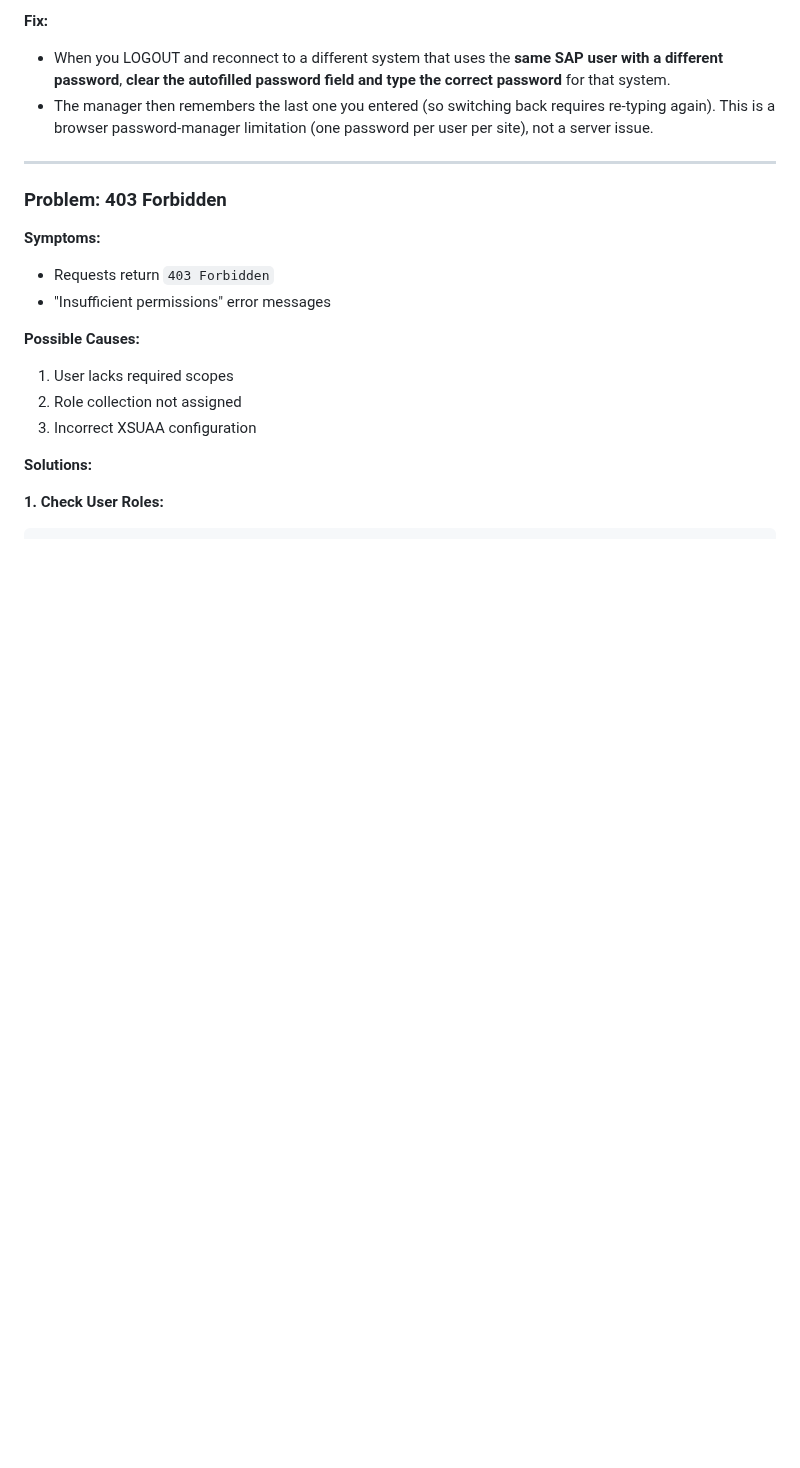
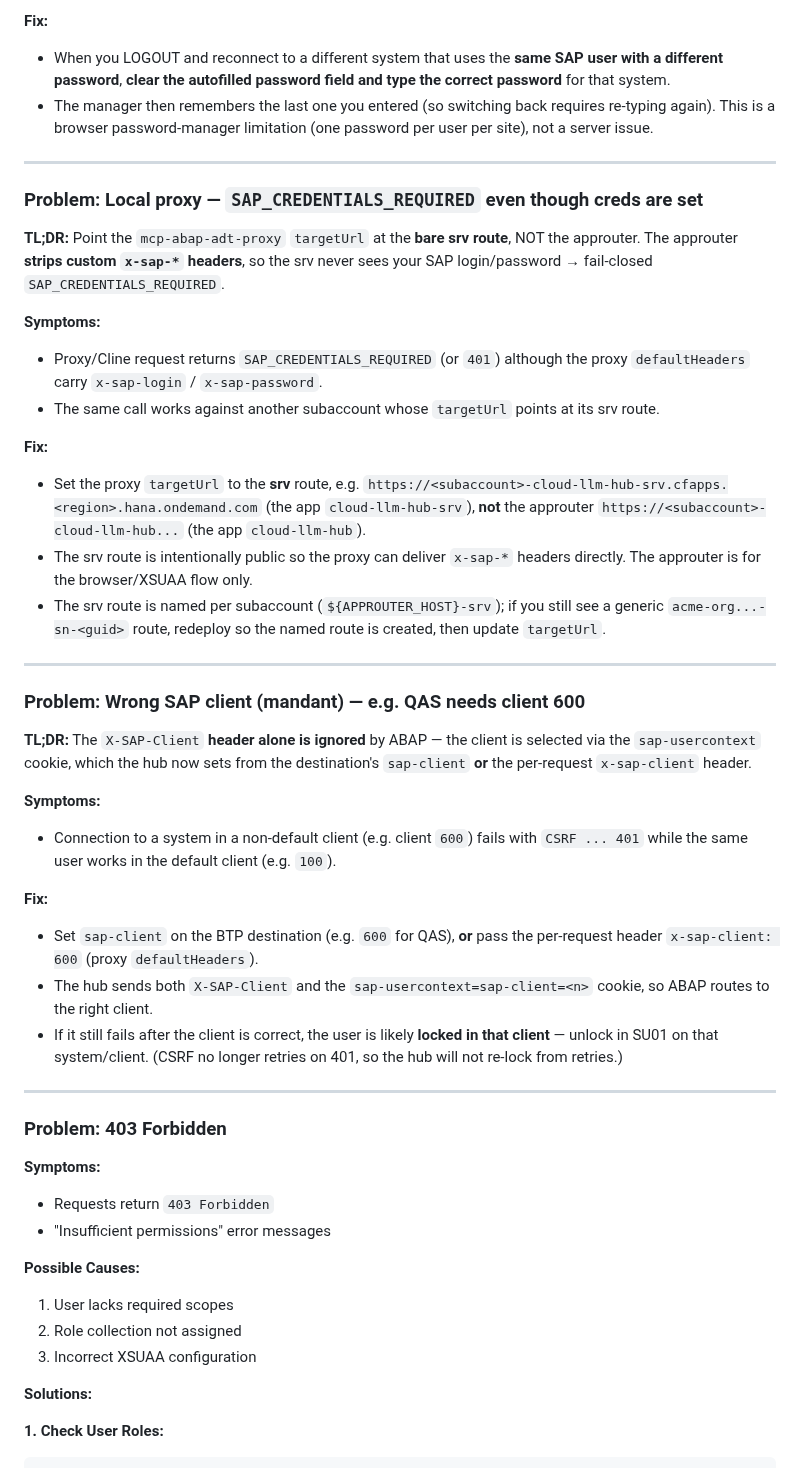
Before and after one commit to fr0ster/cloud-llm-hub, a Markdown page: docs/usage/TROUBLESHOOTING.md, the part around the change. GitHub-like rendering; blank space fills up the shorter version.

Commit message:
docs(troubleshooting): proxy must target bare srv route + SAP client (mandant) selection
- Local proxy targetUrl must be the srv route, not the approuter (approuter
  strips x-sap-* headers -> SAP_CREDENTIALS_REQUIRED).
- SAP client: X-SAP-Client header alone is ignored by ABAP; set destination
  sap-client or x-sap-client header; hub sends sap-usercontext cookie.
- Note CSRF no longer retries on 401 (no ABAP user lockout from retries).

Co-Authored-By: Claude Opus 4.8 (1M context) <noreply@anthropic.com>

```diff
--- a/docs/usage/TROUBLESHOOTING.md
+++ b/docs/usage/TROUBLESHOOTING.md
@@ -130,6 +130,56 @@ password manually** — the autofilled one belongs to the other system.
 - The manager then remembers the last one you entered (so switching back requires
   re-typing again). This is a browser password-manager limitation (one password
   per user per site), not a server issue.
+
+---
+
+### Problem: Local proxy — `SAP_CREDENTIALS_REQUIRED` even though creds are set
+
+**TL;DR:** Point the `mcp-abap-adt-proxy` `targetUrl` at the **bare srv route**, NOT
+the approuter. The approuter **strips custom `x-sap-*` headers**, so the srv never
+sees your SAP login/password → fail-closed `SAP_CREDENTIALS_REQUIRED`.
+
+**Symptoms:**
+
+- Proxy/Cline request returns `SAP_CREDENTIALS_REQUIRED` (or `401`) although the
+  proxy `defaultHeaders` carry `x-sap-login` / `x-sap-password`.
+- The same call works against another subaccount whose `targetUrl` points at its
+  srv route.
+
+**Fix:**
+
+- Set the proxy `targetUrl` to the **srv** route, e.g.
+  `https://<subaccount>-cloud-llm-hub-srv.cfapps.<region>.hana.ondemand.com`
+  (the app `cloud-llm-hub-srv`), **not** the approuter
+  `https://<subaccount>-cloud-llm-hub...` (the app `cloud-llm-hub`).
+- The srv route is intentionally public so the proxy can deliver `x-sap-*`
+  headers directly. The approuter is for the browser/XSUAA flow only.
+- The srv route is named per subaccount (`${APPROUTER_HOST}-srv`); if you still
+  see a generic `acme-org...-sn-<guid>` route, redeploy so the named route
+  is created, then update `targetUrl`.
+
+---
+
+### Problem: Wrong SAP client (mandant) — e.g. QAS needs client 600
+
+**TL;DR:** The `X-SAP-Client` **header alone is ignored** by ABAP — the client is
+selected via the `sap-usercontext` cookie, which the hub now sets from the
+destination's `sap-client` **or** the per-request `x-sap-client` header.
+
+**Symptoms:**
+
+- Connection to a system in a non-default client (e.g. client `600`) fails with
+  `CSRF ... 401` while the same user works in the default client (e.g. `100`).
+
+**Fix:**
+
+- Set `sap-client` on the BTP destination (e.g. `600` for QAS), **or** pass the
+  per-request header `x-sap-client: 600` (proxy `defaultHeaders`).
+- The hub sends both `X-SAP-Client` and the `sap-usercontext=sap-client=<n>`
+  cookie, so ABAP routes to the right client.
+- If it still fails after the client is correct, the user is likely **locked in
+  that client** — unlock in SU01 on that system/client. (CSRF no longer retries
+  on 401, so the hub will not re-lock from retries.)
 
 ---
 
```
